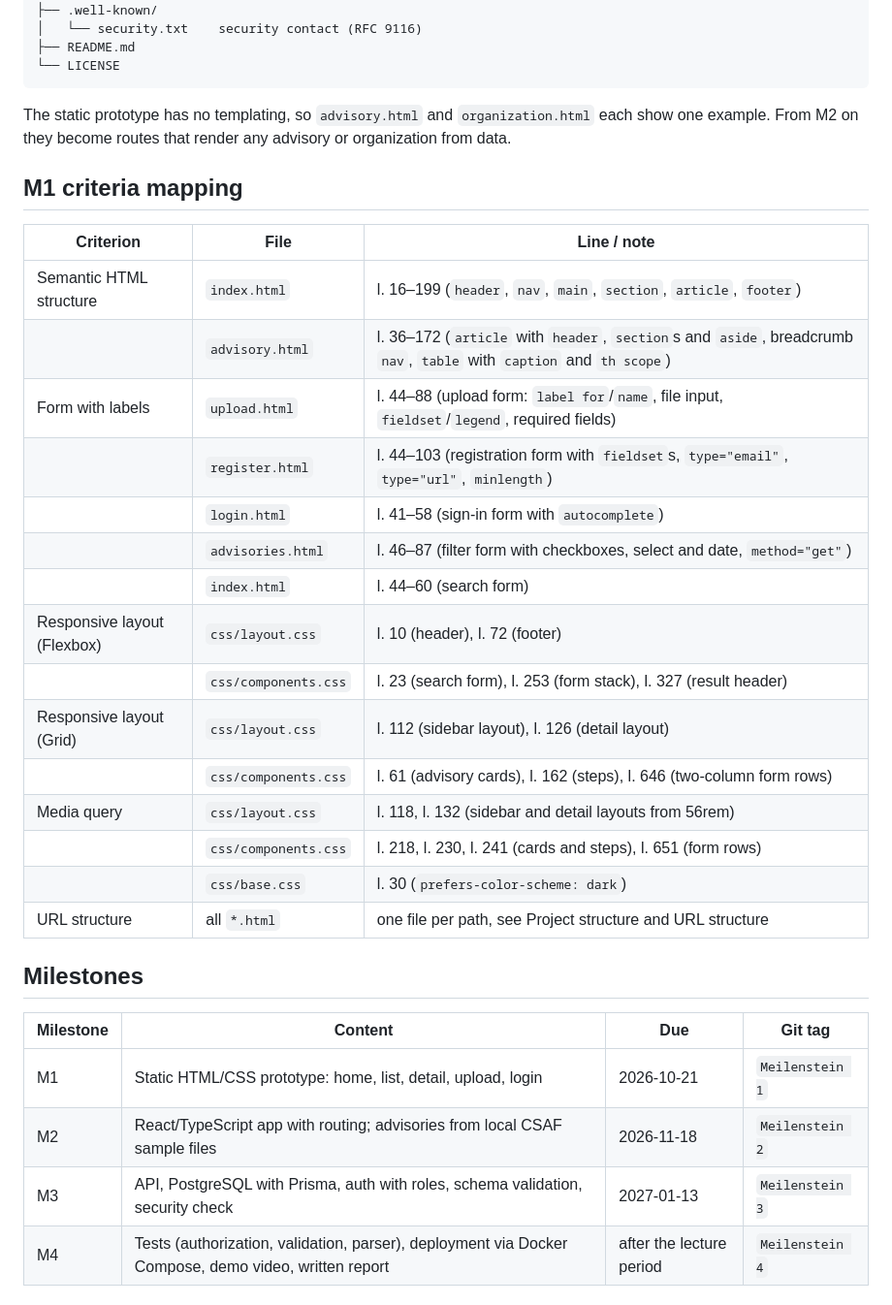
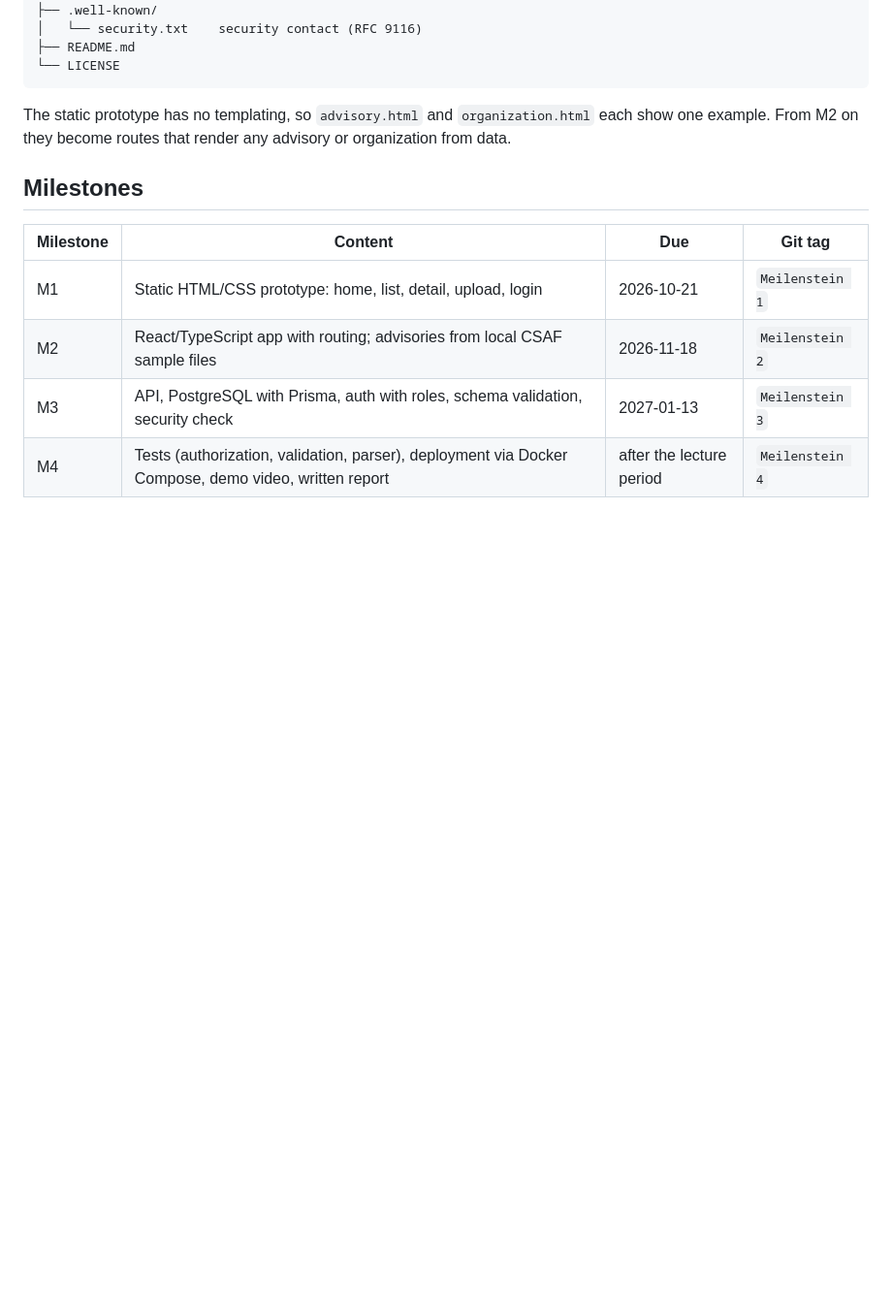
Before and after one commit to bryanwiest/advisoryo, a Markdown page: README.md, the part around one of its changes. Shown at 97% size. Rendered like a GitHub page; blank space fills up the shorter version.

```diff
--- a/README.md
+++ b/README.md
@@ -149,26 +164,6 @@ advisoryo/
 
 The static prototype has no templating, so `advisory.html` and `organization.html` each show one example. From M2 on they become routes that render any advisory or organization from data.
 
-## M1 criteria mapping
-
-| Criterion | File | Line / note |
-|---|---|---|
-| Semantic HTML structure | `index.html` | l. 16–199 (`header`, `nav`, `main`, `section`, `article`, `footer`) |
-| | `advisory.html` | l. 36–172 (`article` with `header`, `section`s and `aside`, breadcrumb `nav`, `table` with `caption` and `th scope`) |
-| Form with labels | `upload.html` | l. 44–88 (upload form: `label for`/`name`, file input, `fieldset`/`legend`, required fields) |
-| | `register.html` | l. 44–103 (registration form with `fieldset`s, `type="email"`, `type="url"`, `minlength`) |
-| | `login.html` | l. 41–58 (sign-in form with `autocomplete`) |
-| | `advisories.html` | l. 46–87 (filter form with checkboxes, select and date, `method="get"`) |
-| | `index.html` | l. 44–60 (search form) |
-| Responsive layout (Flexbox) | `css/layout.css` | l. 10 (header), l. 72 (footer) |
-| | `css/components.css` | l. 23 (search form), l. 253 (form stack), l. 327 (result header) |
-| Responsive layout (Grid) | `css/layout.css` | l. 112 (sidebar layout), l. 126 (detail layout) |
-| | `css/components.css` | l. 61 (advisory cards), l. 162 (steps), l. 646 (two-column form rows) |
-| Media query | `css/layout.css` | l. 118, l. 132 (sidebar and detail layouts from 56rem) |
-| | `css/components.css` | l. 218, l. 230, l. 241 (cards and steps), l. 651 (form rows) |
-| | `css/base.css` | l. 30 (`prefers-color-scheme: dark`) |
-| URL structure | all `*.html` | one file per path, see Project structure and URL structure |
-
 ## Milestones
 
 | Milestone | Content | Due | Git tag |
```
Also changed, not shown: other parts of README.md (+20 -5 lines).
